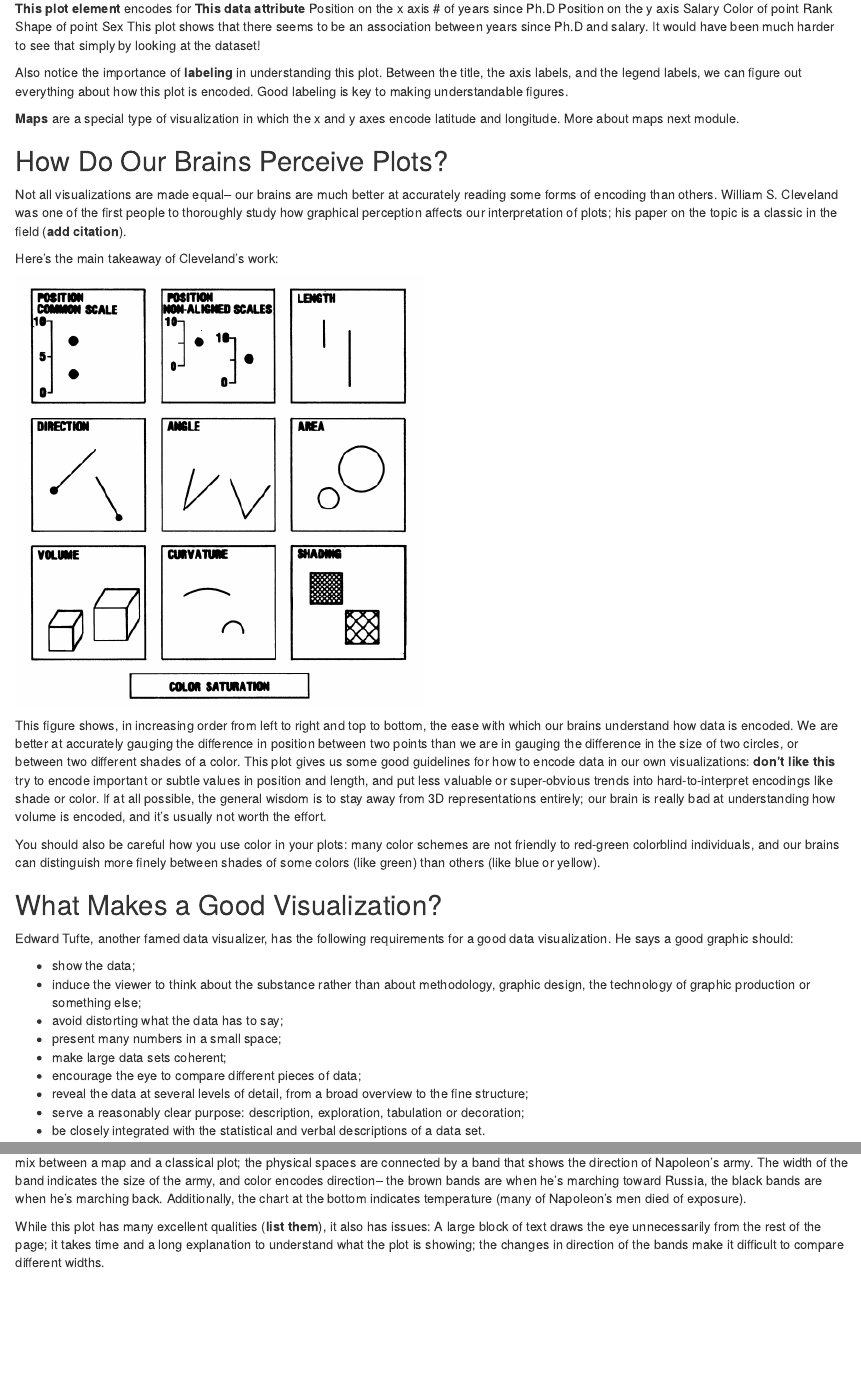
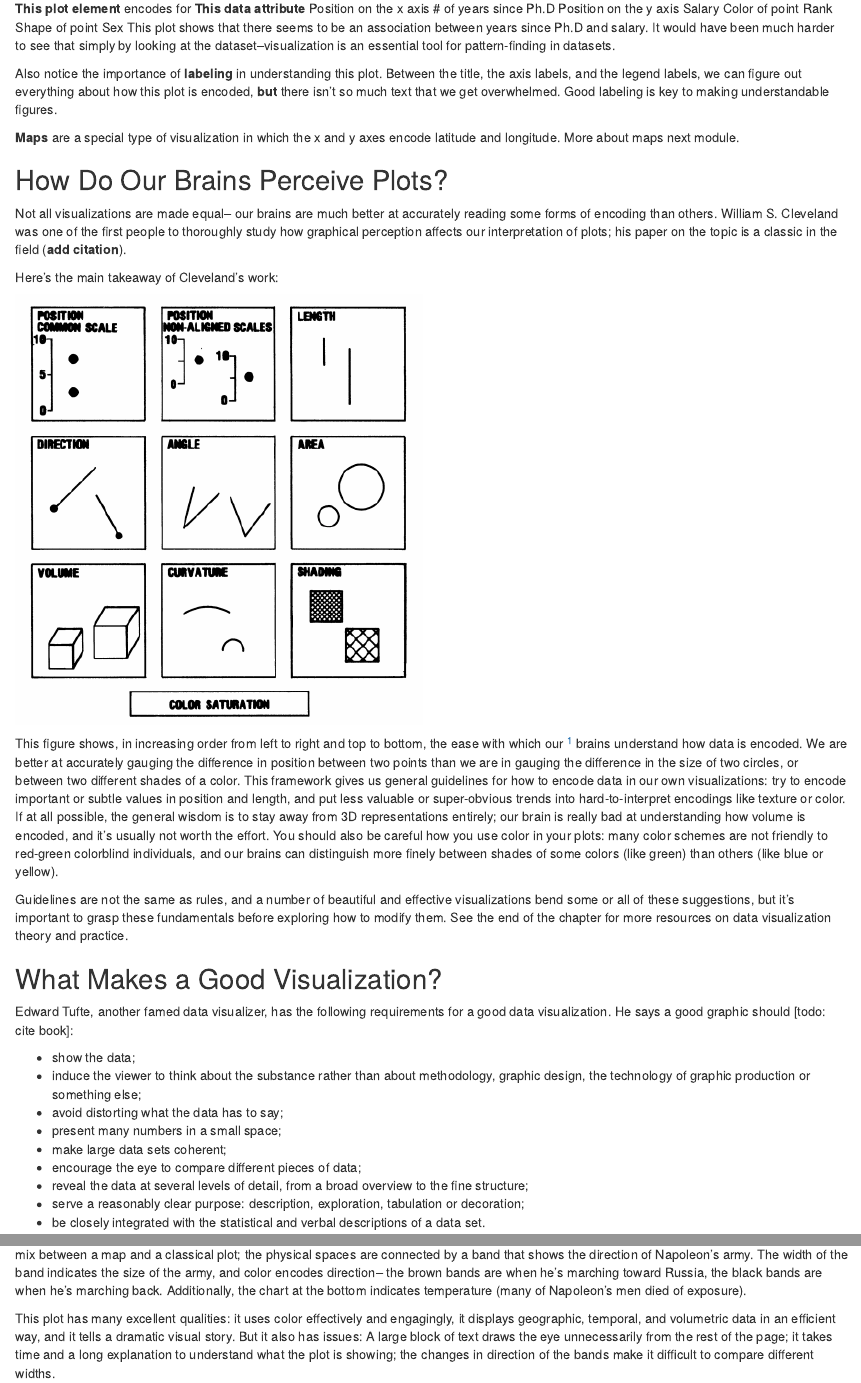
Before and after one commit to bertozzivill/data-science-book, an R Markdown document (final/module_2/what_makes_plot_good.Rmd): the page in a window 1100 px wide, from 1820 px down before the commit and from 1840 px down after it, so that both start at the same text, and a second part further down, joined at a grey line. Rendered offline with R 4.5, knitr and Pandoc, with nearby package versions.

Commit message:
updates to data viz page

```diff
--- a/final/module_2/what_makes_plot_good.Rmd
+++ b/final/module_2/what_makes_plot_good.Rmd
@@ -47,9 +47,9 @@ Position on the x axis		# of years since Ph.D
 Position on the y axis		Salary
 Color of point		Rank
 Shape of point		Sex
-This plot shows that there seems to be an association between years since Ph.D and salary. It would have been much harder to see that simply by looking at the dataset!
+This plot shows that there seems to be an association between years since Ph.D and salary. It would have been much harder to see that simply by looking at the dataset--visualization is an essential tool for pattern-finding in datasets.
 
-Also notice the importance of **labeling** in understanding this plot. Between the title, the axis labels, and the legend labels, we can figure out everything about how this plot is encoded. Good labeling is key to making understandable figures.
+Also notice the importance of **labeling** in understanding this plot. Between the title, the axis labels, and the legend labels, we can figure out everything about how this plot is encoded, **but** there isn't so much text that we get overwhelmed. Good labeling is key to making understandable figures.
 
 **Maps** are a special type of visualization in which the x and y axes encode latitude and longitude. More about maps next module.
 
@@ -62,12 +62,15 @@ Here's the main takeaway of Cleveland's work:
 
 `r make_fig("cleveland_plot.png")`
 
-This figure shows, in increasing order from left to right and top to bottom, the ease with which our brains understand how data is encoded. We are better at accurately gauging the difference in position between two points than we are in gauging the difference in the size of two circles, or between two different shades of a color. This plot gives us some good guidelines for how to encode data in our own visualizations: **don't like this** try to encode important or subtle values in position and length, and put less valuable or super-obvious trends into hard-to-interpret encodings like shade or color. If at all possible, the general wisdom is to stay away from 3D representations entirely; our brain is really bad at understanding how volume is encoded, and it's usually not worth the effort.
+This figure shows, in increasing order from left to right and top to bottom, the ease with which our [^1] brains understand how data is encoded. We are better at accurately gauging the difference in position between two points than we are in gauging the difference in the size of two circles, or between two different shades of a color. This framework gives us general guidelines for how to encode data in our own visualizations: try to encode important or subtle values in position and length, and put less valuable or super-obvious trends into hard-to-interpret encodings like texture or color. If at all possible, the general wisdom is to stay away from 3D representations entirely; our brain is really bad at understanding how volume is encoded, and it's usually not worth the effort. You should also be careful how you use color in your plots: many color schemes are not friendly to red-green colorblind individuals, and our brains can distinguish more finely between shades of some colors (like green) than others (like blue or yellow).
 
- You should also be careful how you use color in your plots: many color schemes are not friendly to red-green colorblind individuals, and our brains can distinguish more finely between shades of some colors (like green) than others (like blue or yellow).
+Guidelines are not the same as rules, and a number of beautiful and effective visualizations bend some or all of these suggestions, but it's important to grasp these fundamentals before exploring how to modify them. See the end of the chapter for more resources on data visualization theory and practice.
+
+[^1]: I'm being a bit cavalier with the term "our brains" here. Cleveland conducted most of his early surveys on 55 subjects defined as falling into "two categoris: (1) a group of females, mostly housewives, without substantial technical experience; (2) a mixture of males and females with substantial technical training and working in technical jobs." Given that he performed this work at Bell Labs in the early 1980s, these subjects were probably all white, American, and living in the New Jersey area. Can his findings safely be extended to make claims about how people from other cultures and times perceive images? As we'll discuss in a later section, questions like these are crucial to resonsible statistics.
+
 
 ## What Makes a Good Visualization?
-Edward Tufte, another famed data visualizer, has the following requirements for a good data visualization. He says a good graphic should:
+Edward Tufte, another famed data visualizer, has the following requirements for a good data visualization. He says a good graphic should [todo: cite book]:
 
 * show the data;
 * induce the viewer to think about the substance rather than about methodology, graphic design, the technology of graphic production or something else;
@@ -91,7 +94,7 @@ Obviously, most visualizations pick and choose from this list of requirements; n
 
 Tufte thinks this is the best data visualization ever made. Designed by Charles Minard in 1869, it describes Napoleon's march on Russia. This is a mix between a map and a classical plot; the physical spaces are connected by a band that shows the direction of Napoleon's army. The width of the band indicates the size of the army, and color encodes direction-- the brown bands are when he's marching toward Russia, the black bands are when he's marching back. Additionally, the chart at the bottom indicates temperature (many of Napoleon's men died of exposure).
 
-While this plot has many excellent qualities (**list them**), it also has issues: A large block of text draws the eye unnecessarily from the rest of the page; it takes time and a long explanation to understand what the plot is showing; the changes in direction of the bands make it difficult to compare different widths.
+This plot has many excellent qualities: it uses color effectively and engagingly, it displays geographic, temporal, and volumetric data in an efficient way, and it tells a dramatic visual story. But it also has issues: A large block of text draws the eye unnecessarily from the rest of the page; it takes time and a long explanation to understand what the plot is showing; the changes in direction of the bands make it difficult to compare different widths.
 
 **todo: replace with a different figure. **
 `r make_fig("gbd_compare.png")`
```
Also changed, not shown: final/module_2/what_makes_plot_good.Rmd (4 more changed lines).
